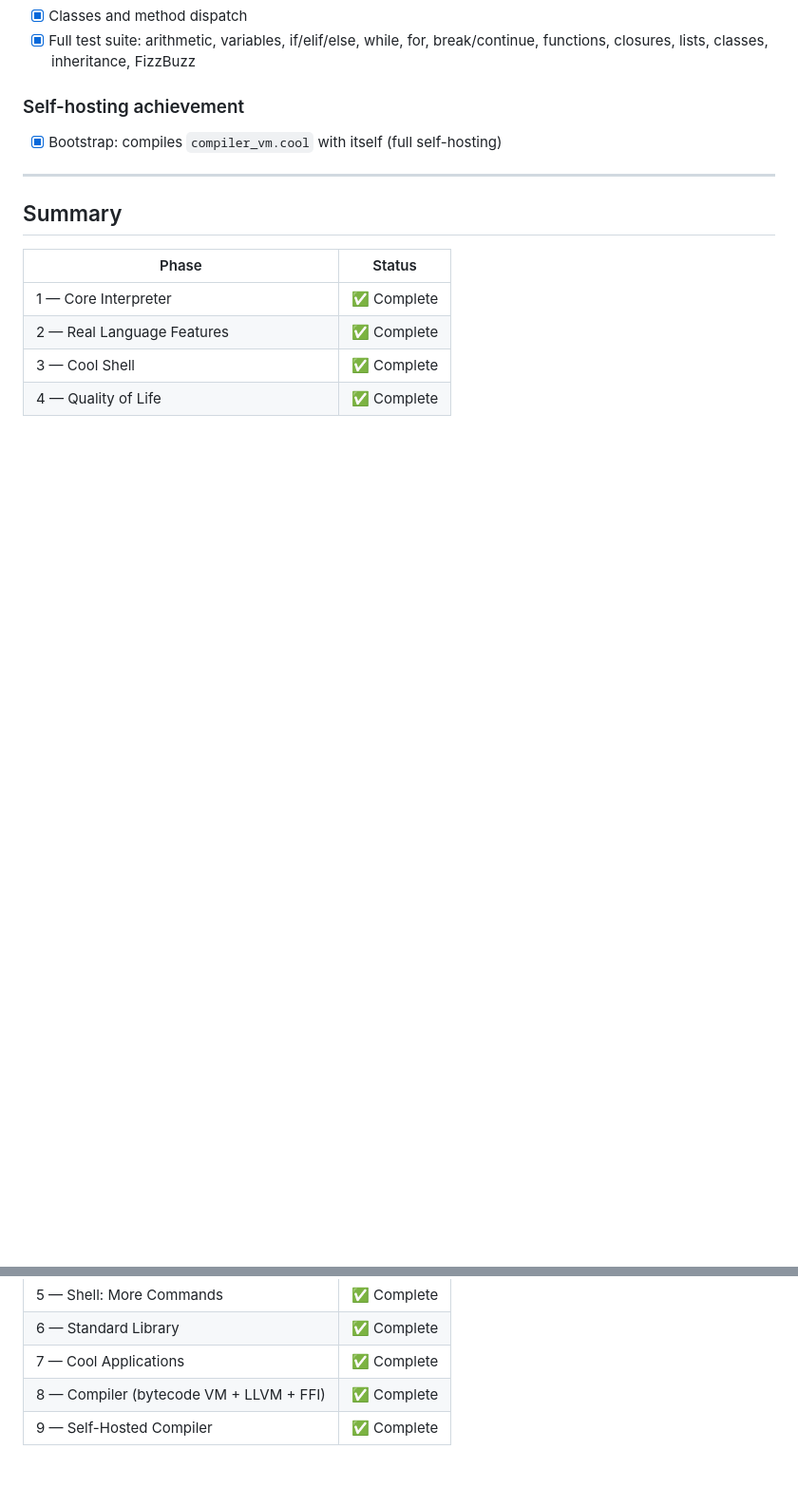
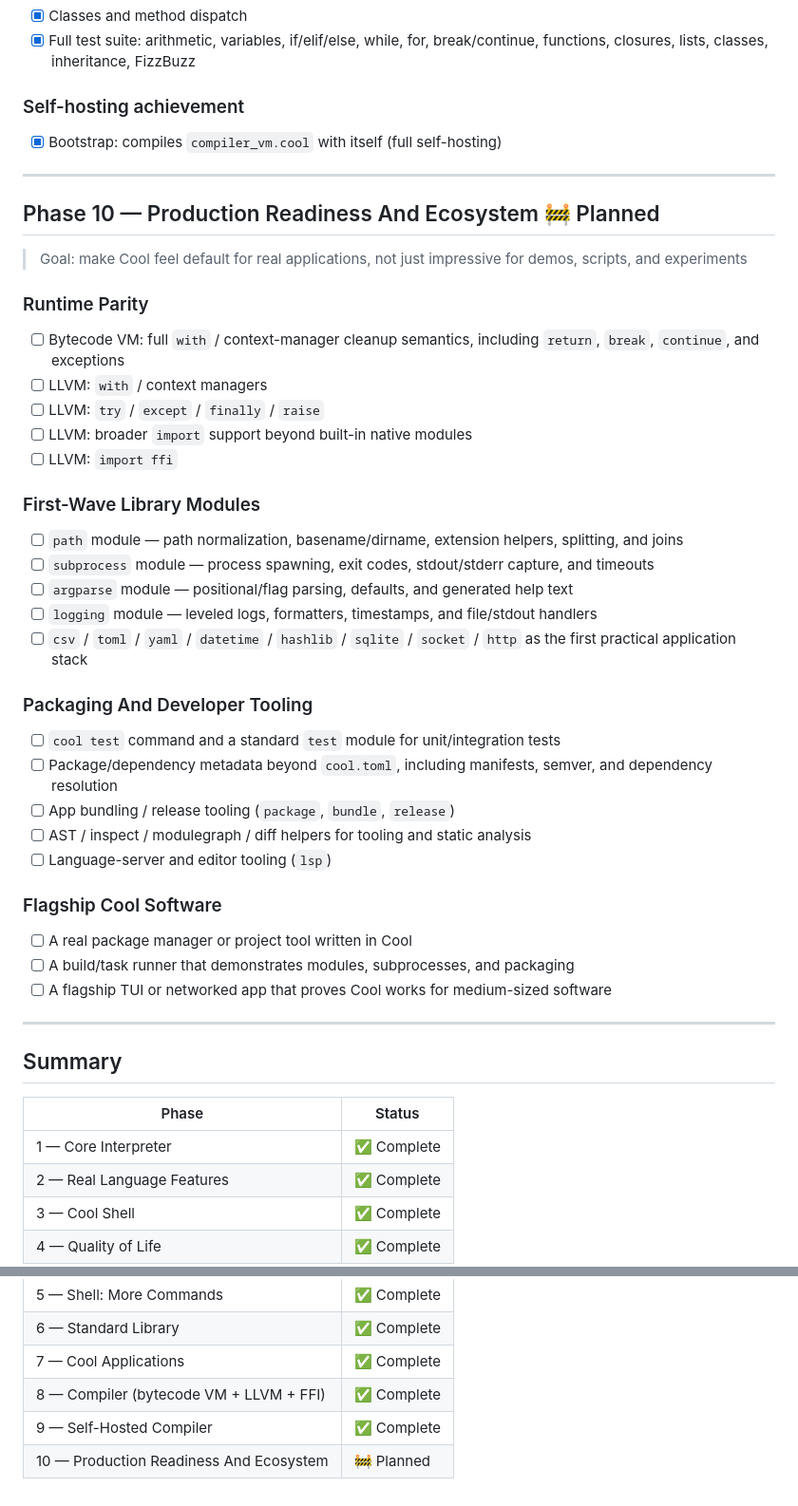
Before and after one commit to codenz92/cool, a Markdown page: ROADMAP.md, 2 parts joined by grey strips. Shown at 95% size. GitHub-like rendering; blank space fills up the shorter version.

Commit message:
Add phase 10 roadmap

```diff
--- a/ROADMAP.md
+++ b/ROADMAP.md
@@ -373,6 +373,42 @@ The self-hosted compiler lives in `coolc/compiler_vm.cool`. It includes a full l
 
 ---
 
+## Phase 10 — Production Readiness And Ecosystem 🚧 Planned
+
+> Goal: make Cool feel default for real applications, not just impressive for demos, scripts, and experiments
+
+### Runtime Parity
+
+- [ ] Bytecode VM: full `with` / context-manager cleanup semantics, including `return`, `break`, `continue`, and exceptions
+- [ ] LLVM: `with` / context managers
+- [ ] LLVM: `try` / `except` / `finally` / `raise`
+- [ ] LLVM: broader `import` support beyond built-in native modules
+- [ ] LLVM: `import ffi`
+
+### First-Wave Library Modules
+
+- [ ] `path` module — path normalization, basename/dirname, extension helpers, splitting, and joins
+- [ ] `subprocess` module — process spawning, exit codes, stdout/stderr capture, and timeouts
+- [ ] `argparse` module — positional/flag parsing, defaults, and generated help text
+- [ ] `logging` module — leveled logs, formatters, timestamps, and file/stdout handlers
+- [ ] `csv` / `toml` / `yaml` / `datetime` / `hashlib` / `sqlite` / `socket` / `http` as the first practical application stack
+
+### Packaging And Developer Tooling
+
+- [ ] `cool test` command and a standard `test` module for unit/integration tests
+- [ ] Package/dependency metadata beyond `cool.toml`, including manifests, semver, and dependency resolution
+- [ ] App bundling / release tooling (`package`, `bundle`, `release`)
+- [ ] AST / inspect / modulegraph / diff helpers for tooling and static analysis
+- [ ] Language-server and editor tooling (`lsp`)
+
+### Flagship Cool Software
+
+- [ ] A real package manager or project tool written in Cool
+- [ ] A build/task runner that demonstrates modules, subprocesses, and packaging
+- [ ] A flagship TUI or networked app that proves Cool works for medium-sized software
+
+---
+
 ## Summary
 
 | Phase | Status |
@@ -386,3 +422,4 @@ The self-hosted compiler lives in `coolc/compiler_vm.cool`. It includes a full l
 | 7 — Cool Applications | ✅ Complete |
 | 8 — Compiler (bytecode VM + LLVM + FFI) | ✅ Complete |
 | 9 — Self-Hosted Compiler | ✅ Complete |
+| 10 — Production Readiness And Ecosystem | 🚧 Planned |
```
Also changed, not shown: README.md (+1 -0 lines).
